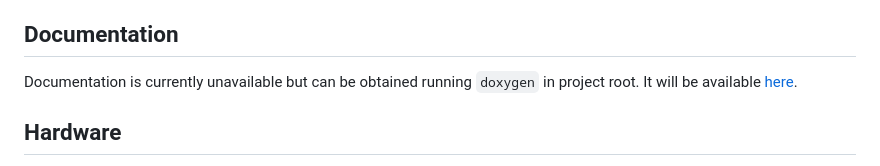
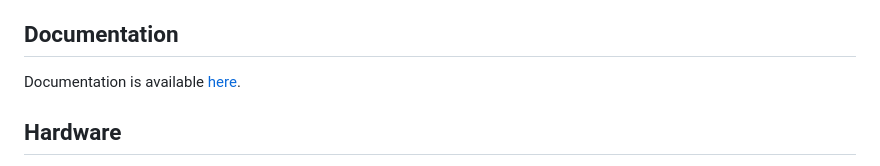
Before and after one commit to milosz275/pico-led-controller, a Markdown page: README.md, the part around the change. GitHub-like rendering.

```diff
--- a/README.md
+++ b/README.md
@@ -15,7 +15,7 @@ This project is a simple example of how to manage a WS2812B LED strip with a Ras
 
 ## Documentation
 
-Documentation is currently unavailable but can be obtained running `doxygen` in project root. It will be available [here](https://mldxo.github.io/pico-led-controller/).
+Documentation is available [here](https://mldxo.github.io/pico-led-controller/docs).
 
 ## Hardware
 
```
